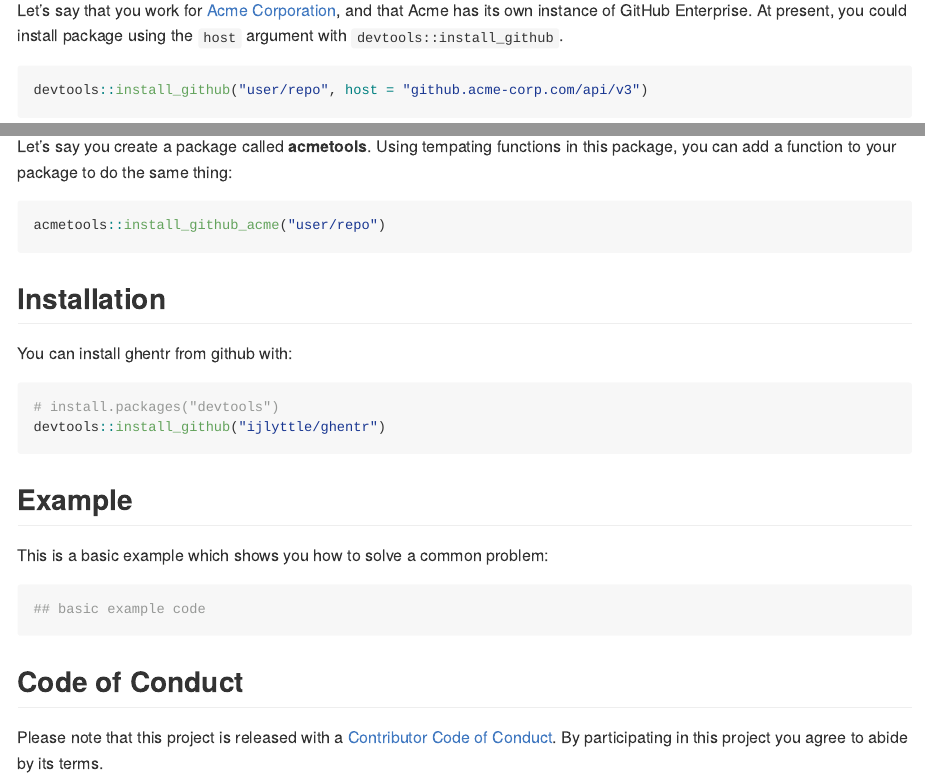
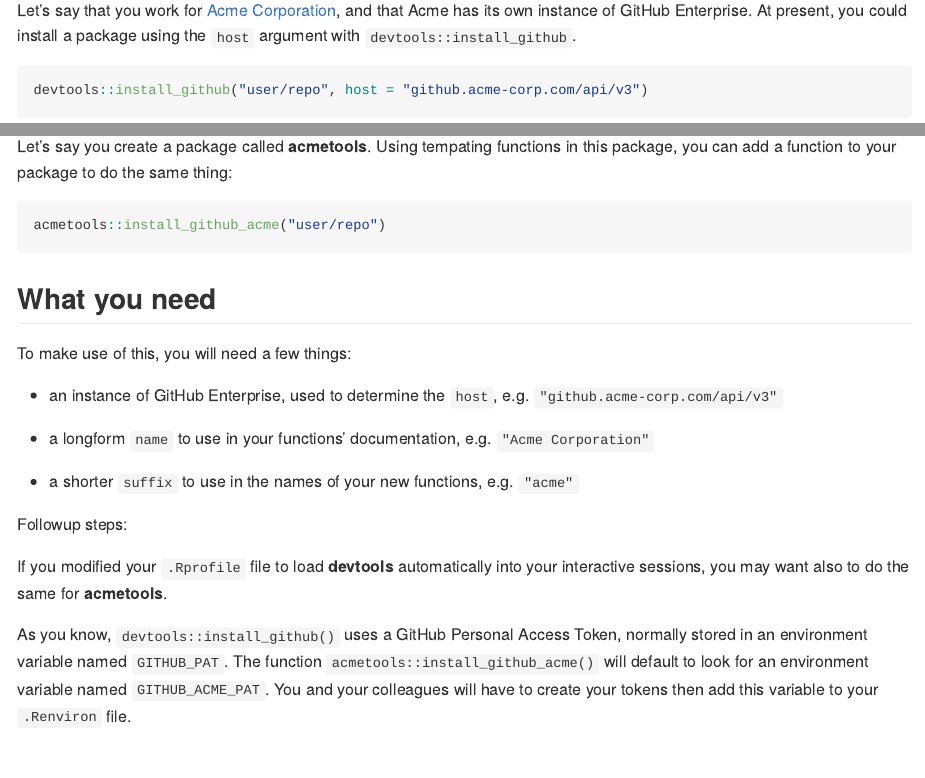
Before and after one commit to ijlyttle/ghentr, an R Markdown document (README.Rmd): the page in a window 1100 px wide, from 250 px down, and a second part further down, joined at a grey line. Rendered offline with R 4.5, knitr and Pandoc, with nearby package versions; badge pictures from the web are left out.

Commit message:
adds some followup

````diff
--- a/README.Rmd
+++ b/README.Rmd
@@ -21,7 +21,7 @@ The goal of ghentr is to make it easier for you to build custom functions to acc
 
 You are likely already using the functions `devtools::install_github()` and `usethis::use_github()` to interact with `github.com`. If you have an instance GitHub Enterprise (GHE), these functions have a `host` argument that lets you work with your GHE.
 
-Let's say that you work for [Acme Corporation](https://en.wikipedia.org/wiki/Acme_Corporation), and that Acme has its own instance of GitHub Enterprise. At present, you could install package using the `host` argument with `devtools::install_github`.
+Let's say that you work for [Acme Corporation](https://en.wikipedia.org/wiki/Acme_Corporation), and that Acme has its own instance of GitHub Enterprise. At present, you could install a package using the `host` argument with `devtools::install_github`.
 
 ```{r eval=FALSE}
 devtools::install_github("user/repo", host = "github.acme-corp.com/api/v3")
@@ -34,6 +34,22 @@ Let's say you create a package called **acmetools**. Using tempating functions i
 ```{r eval=FALSE}
 acmetools::install_github_acme("user/repo")
 ```
+
+## What you need
+
+To make use of this, you will need a few things:
+
+- an instance of GitHub Enterprise, used to determine the `host`, e.g. `"github.acme-corp.com/api/v3"`
+
+- a longform `name` to use in your functions' documentation, e.g. `"Acme Corporation"`
+
+- a shorter `suffix` to use in the names of your new functions, e.g. `"acme"`
+
+Followup steps:
+
+If you modified your `.Rprofile` file to load **devtools** automatically into your interactive sessions, you may want also to do the same for **acmetools**.
+
+As you know, `devtools::install_github()` uses a GitHub Personal Access Token, normally stored in an environment variable named `GITHUB_PAT`. The function `acmetools::install_github_acme()` will default to look for an environment variable named `GITHUB_ACME_PAT`. You and your colleagues will have to create your tokens then add this variable to your `.Renviron` file.
 
 ## Installation
 
````
Also changed, not shown: README.md.
